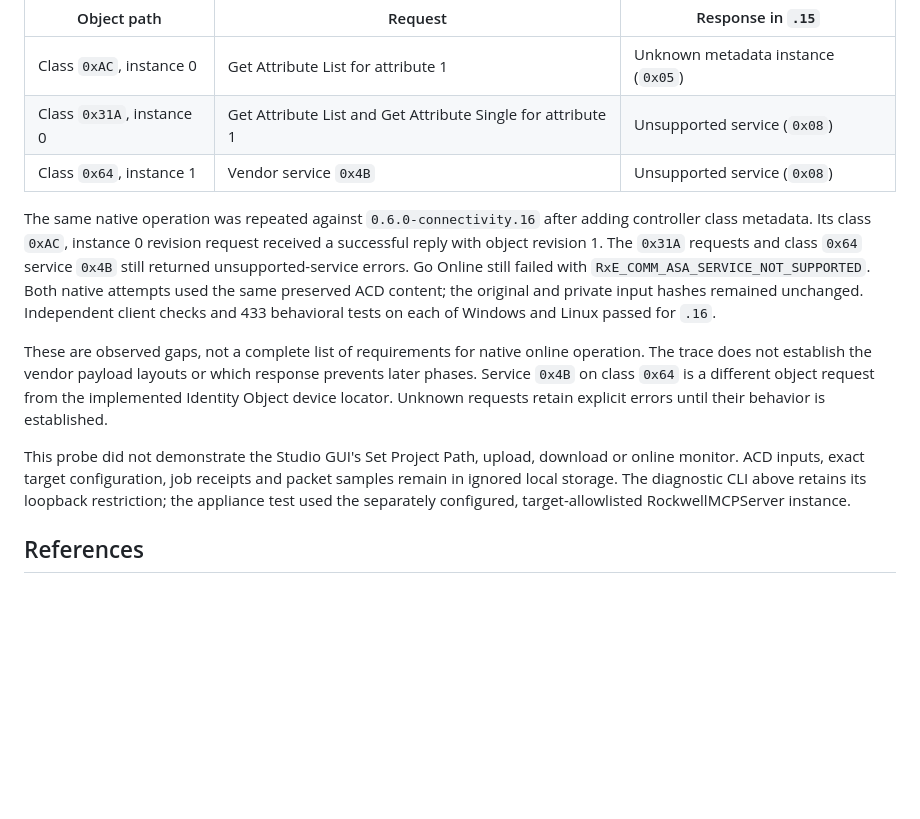
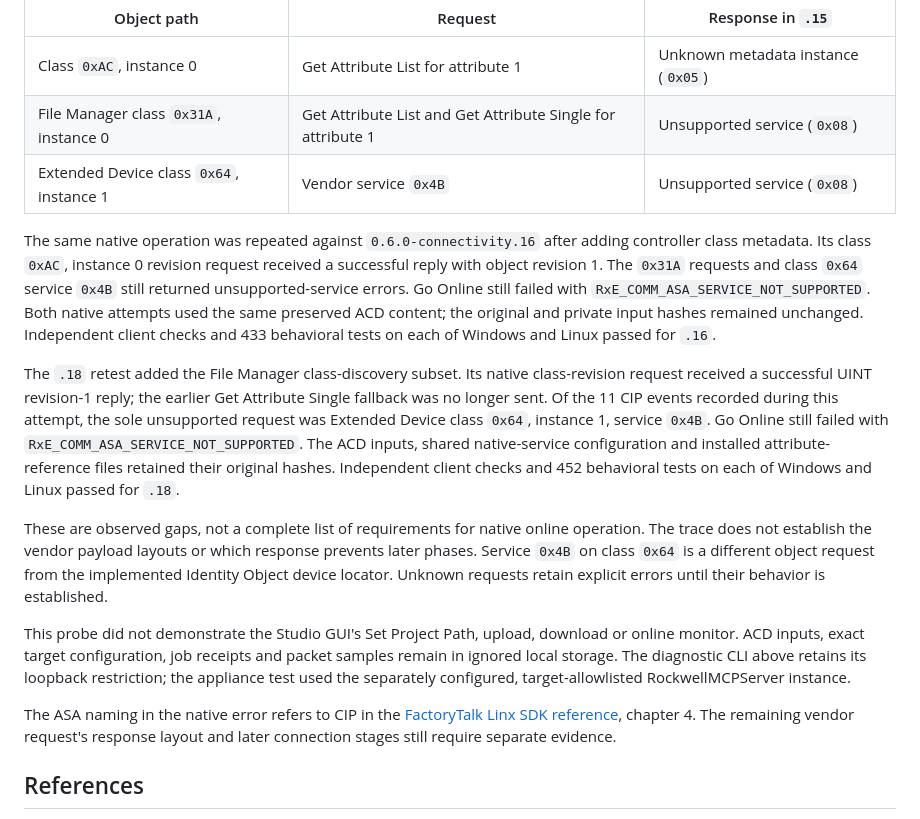
Before and after one commit to votecoffee/Studio5000Emulator, a Markdown page: docs/connectivity.md, the part around the change. GitHub-like rendering; blank space fills up the shorter version.

Commit message:
Record native File Manager discovery results

```diff
--- a/docs/connectivity.md
+++ b/docs/connectivity.md
@@ -415,8 +415,8 @@ The baseline endpoint trace contains these unsupported requests:
 | Object path | Request | Response in `.15` |
 | --- | --- | --- |
 | Class `0xAC`, instance 0 | Get Attribute List for attribute 1 | Unknown metadata instance (`0x05`) |
-| Class `0x31A`, instance 0 | Get Attribute List and Get Attribute Single for attribute 1 | Unsupported service (`0x08`) |
-| Class `0x64`, instance 1 | Vendor service `0x4B` | Unsupported service (`0x08`) |
+| File Manager class `0x31A`, instance 0 | Get Attribute List and Get Attribute Single for attribute 1 | Unsupported service (`0x08`) |
+| Extended Device class `0x64`, instance 1 | Vendor service `0x4B` | Unsupported service (`0x08`) |
 
 The same native operation was repeated against `0.6.0-connectivity.16` after
 adding controller class metadata. Its class `0xAC`, instance 0 revision request
@@ -426,6 +426,16 @@ still failed with `RxE_COMM_ASA_SERVICE_NOT_SUPPORTED`. Both native attempts use
 the same preserved ACD content; the original and private input hashes remained
 unchanged. Independent client checks and 433 behavioral tests on each of Windows
 and Linux passed for `.16`.
+
+The `.18` retest added the File Manager class-discovery subset. Its native
+class-revision request received a successful UINT revision-1 reply; the earlier
+Get Attribute Single fallback was no longer sent. Of the 11 CIP events recorded
+during this attempt, the sole unsupported request was Extended Device class
+`0x64`, instance 1, service `0x4B`. Go Online still failed with
+`RxE_COMM_ASA_SERVICE_NOT_SUPPORTED`. The ACD inputs, shared native-service
+configuration and installed attribute-reference files retained their original
+hashes. Independent client checks and 452 behavioral tests on each of Windows
+and Linux passed for `.18`.
 
 These are observed gaps, not a complete list of requirements for native online
 operation. The trace does not establish the vendor payload layouts or which
@@ -439,6 +449,11 @@ and packet samples remain in ignored local storage. The diagnostic CLI above
 retains its loopback restriction; the appliance test used the separately
 configured, target-allowlisted RockwellMCPServer instance.
 
+The ASA naming in the native error refers to CIP in the
+[FactoryTalk Linx SDK reference](https://literature.rockwellautomation.com/idc/groups/literature/documents/rm/lnxsdk-rm001_-en-e.pdf),
+chapter 4. The remaining vendor request's response layout and later connection
+stages still require separate evidence.
+
 ## References
 
 - [Rockwell Logix data access manual](https://literature.rockwellautomation.com/idc/groups/literature/documents/pm/1756-pm020_-en-p.pdf)
```
Also changed, not shown: docs/roadmap.md (+2 -0 lines).
